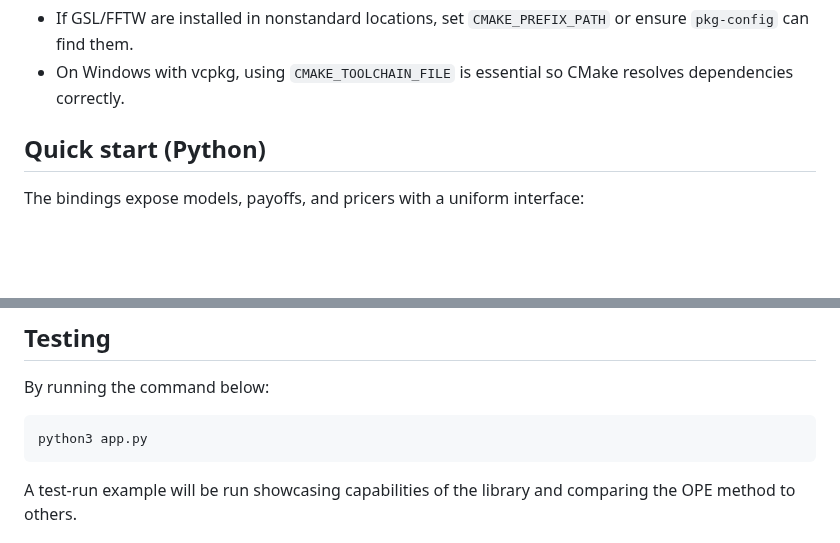
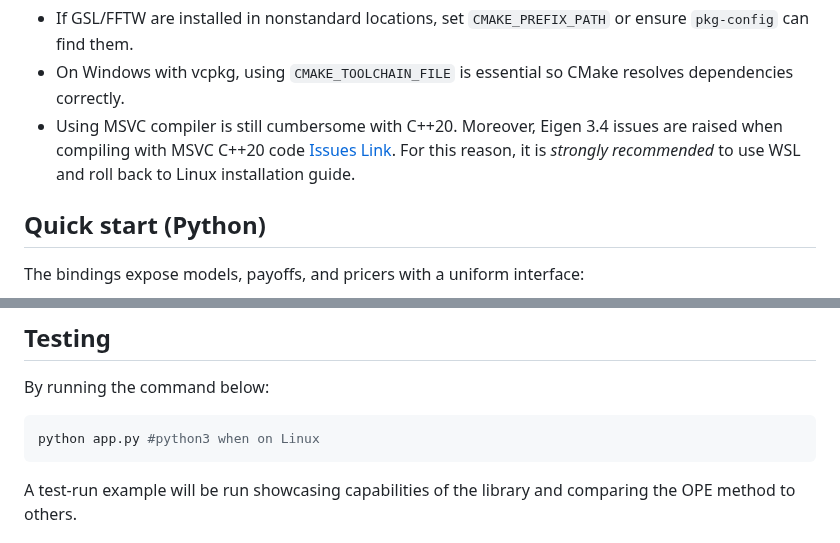
Before and after one commit to Lolz14/OPOE, a Markdown page: README.md, 2 parts joined by grey strips. Rendered like a GitHub page; blank space fills up the shorter version.

Commit message:
Update README.md II

````diff
--- a/README.md
+++ b/README.md
@@ -119,6 +119,7 @@ pip install .
 Notes:
 - If GSL/FFTW are installed in nonstandard locations, set `CMAKE_PREFIX_PATH` or ensure `pkg-config` can find them.
 - On Windows with vcpkg, using `CMAKE_TOOLCHAIN_FILE` is essential so CMake resolves dependencies correctly.
+- Using MSVC compiler is still cumbersome with C++20. Moreover, Eigen 3.4 issues are raised when compiling with MSVC C++20 code [Issues Link](https://gitlab.com/libeigen/eigen/-/issues?label_name=3.4). For this reason, it is *strongly recommended* to use WSL and roll back to Linux installation guide.
 
 ## Quick start (Python)
 
@@ -159,7 +160,7 @@ Tip:
 ## Testing
 By running the command below:
 ```bash
-python3 app.py
+python app.py #python3 when on Linux
 ```
 
 A test-run example will be run showcasing capabilities of the library and comparing the OPE method to others.
````
